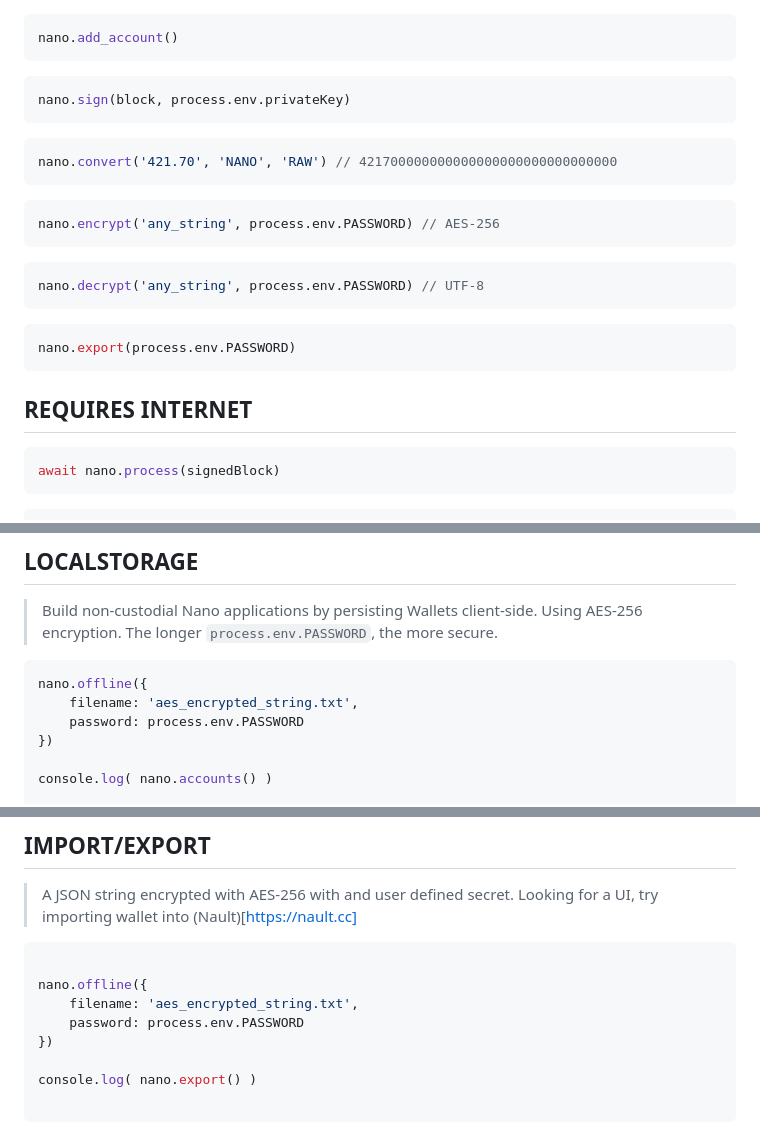
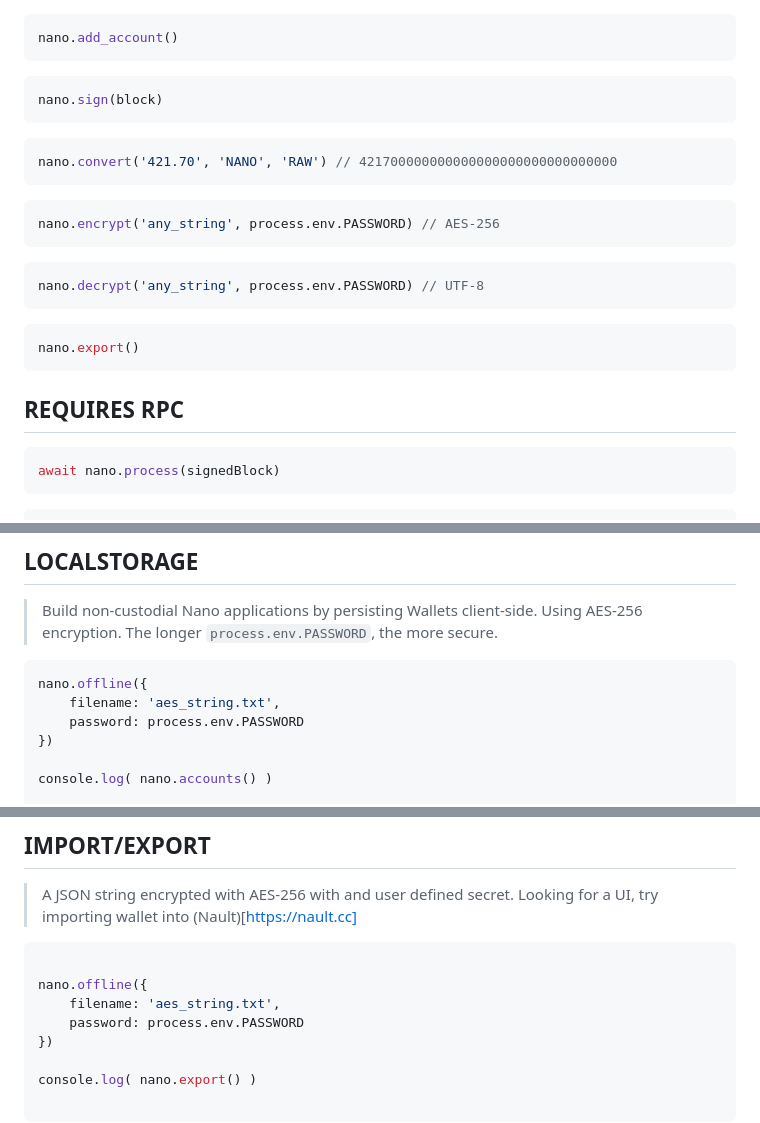
Before and after one commit to fwd/nano-js, a Markdown page: README.md, 3 parts joined by grey strips. Drawn GitHub-style.

````diff
--- a/README.md
+++ b/README.md
@@ -88,7 +88,7 @@ nano.accounts()
 nano.add_account()
 ```
 ```js
-nano.sign(block, process.env.privateKey)
+nano.sign(block)
 ```
 ```js
 nano.convert('421.70', 'NANO', 'RAW') // 421700000000000000000000000000000
@@ -100,10 +100,10 @@ nano.encrypt('any_string', process.env.PASSWORD) // AES-256
 nano.decrypt('any_string', process.env.PASSWORD) // UTF-8
 ```
 ```js
-nano.export(process.env.PASSWORD)
+nano.export()
 ```
 
-## REQUIRES INTERNET
+## REQUIRES RPC
 
 ```js
 await nano.process(signedBlock)
@@ -131,7 +131,7 @@ await nano.rpc({ action: "block_count" })
 
 ```js
 nano.offline({
-    filename: 'aes_encrypted_string.txt',
+    filename: 'aes_string.txt',
     password: process.env.PASSWORD
 })
 
@@ -152,7 +152,7 @@ await nano.send({
 ```js
 
 nano.offline({
-    filename: 'aes_encrypted_string.txt',
+    filename: 'aes_string.txt',
     password: process.env.PASSWORD
 })
 
````
